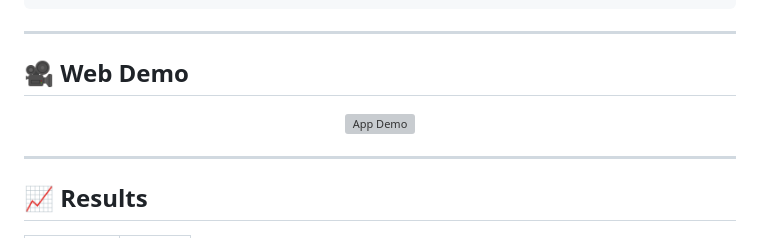
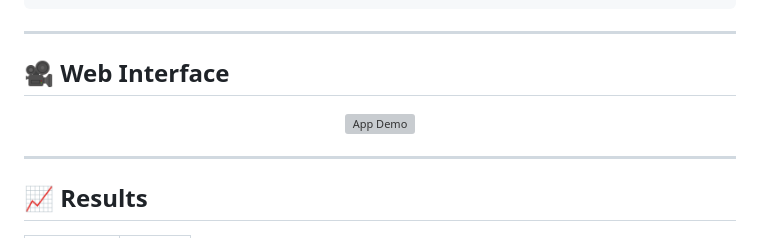
Before and after one commit to fachrysann/Uber_fare_prediction, a Markdown page: README.md, the part around the change printed below. Rendered like a GitHub page; grey boxes are pictures that could not be loaded.

```diff
--- a/README.md
+++ b/README.md
@@ -54,5 +54,5 @@ project/
 
 ---
 
-## 🎥 Web Demo
+## 🎥 Web Interface
 <p align="center">
```
Also changed, not shown: other parts of README.md (+1 -1 lines).
